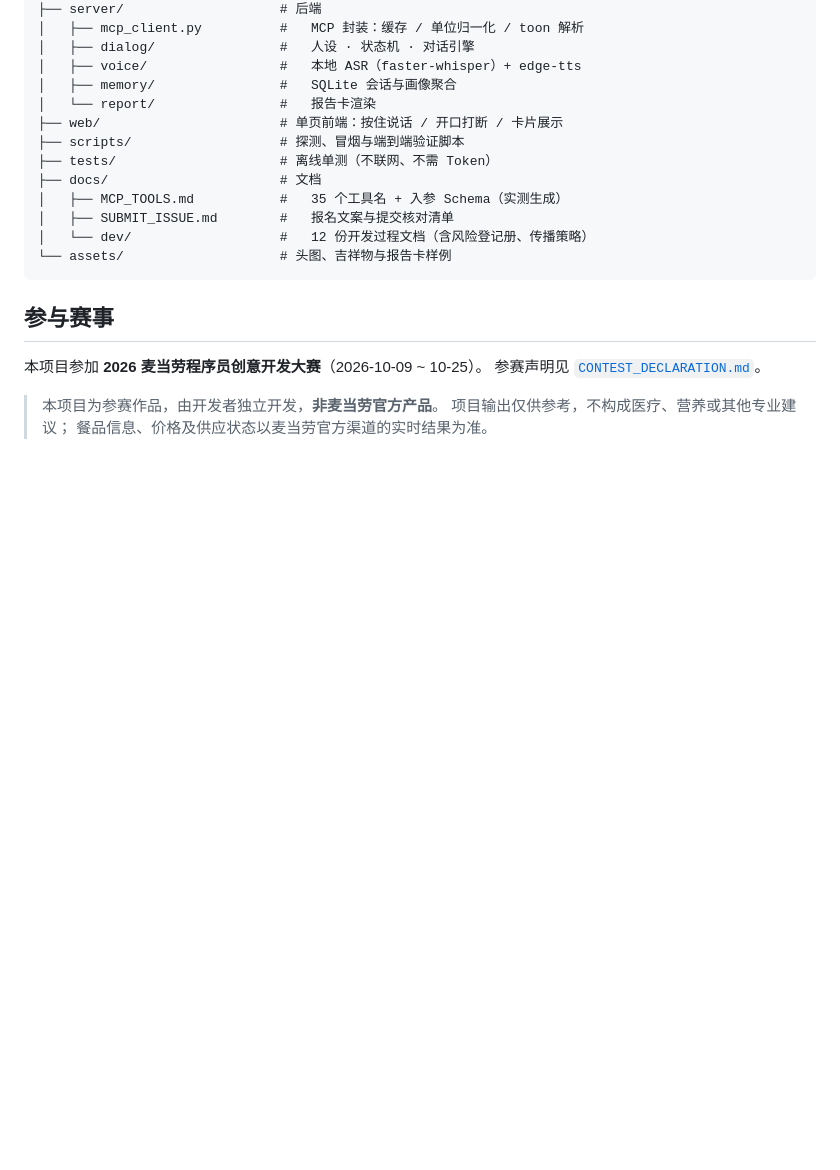
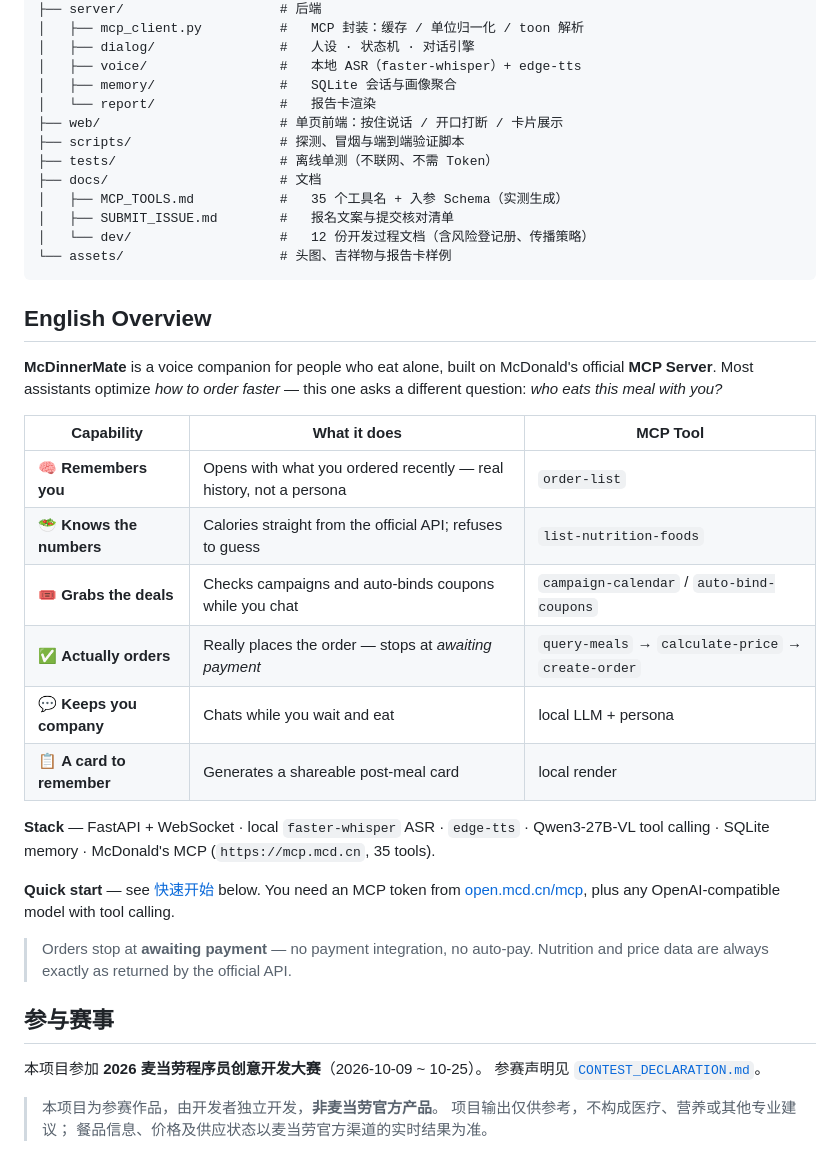
Before and after one commit to jkjkiiiii/mcdinner-mate, a Markdown page: README.md, the part around the change printed below. Drawn GitHub-style; blank space fills up the shorter version.

````diff
--- a/README.md
+++ b/README.md
@@ -210,6 +245,30 @@ mcdinner-mate/
 └── assets/                    # 头图、吉祥物与报告卡样例
 ```
 
+## English Overview
+
+**McDinnerMate** is a voice companion for people who eat alone, built on McDonald's
+official **MCP Server**. Most assistants optimize *how to order faster* — this one asks a
+different question: *who eats this meal with you?*
+
+| Capability | What it does | MCP Tool |
+| --- | --- | --- |
+| 🧠 **Remembers you** | Opens with what you ordered recently — real history, not a persona | `order-list` |
+| 🥗 **Knows the numbers** | Calories straight from the official API; refuses to guess | `list-nutrition-foods` |
+| 🎟️ **Grabs the deals** | Checks campaigns and auto-binds coupons while you chat | `campaign-calendar` / `auto-bind-coupons` |
+| ✅ **Actually orders** | Really places the order — stops at *awaiting payment* | `query-meals` → `calculate-price` → `create-order` |
+| 💬 **Keeps you company** | Chats while you wait and eat | local LLM + persona |
+| 📋 **A card to remember** | Generates a shareable post-meal card | local render |
+
+**Stack** — FastAPI + WebSocket · local `faster-whisper` ASR · `edge-tts` ·
+Qwen3-27B-VL tool calling · SQLite memory · McDonald's MCP (`https://mcp.mcd.cn`, 35 tools).
+
+**Quick start** — see [快速开始](#快速开始) below. You need an MCP token from
+[open.mcd.cn/mcp](https://open.mcd.cn/mcp), plus any OpenAI-compatible model with tool calling.
+
+> Orders stop at **awaiting payment** — no payment integration, no auto-pay.
+> Nutrition and price data are always exactly as returned by the official API.
+
 ## 参与赛事
 
 本项目参加 **2026 麦当劳程序员创意开发大赛**（2026-10-09 ~ 10-25）。
````
Also changed, not shown: other parts of README.md (+58 -23 lines), assets/demo-chat.gif (added), assets/demo-cover.png (added), assets/demo-showcase.png (added), 1 other file.
